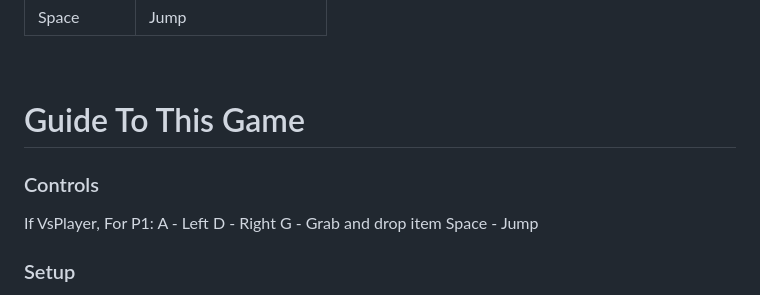
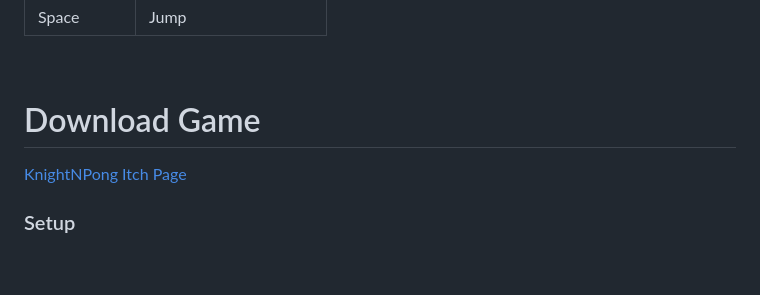
Before and after one commit to TottAditS/AgentZero, a Markdown page: README.md, the part around the change. Drawn GitHub-style; blank space fills up the shorter version.

```diff
--- a/README.md
+++ b/README.md
@@ -63,13 +63,8 @@ The following controls are bound in-game, for gameplay and testing.
 
 <br>
 
-# Guide To This Game
-<h3>Controls</h3>
-If VsPlayer, For P1:
-A - Left
-D - Right
-G - Grab and drop item
-Space - Jump
+# Download Game
+<p width="500px" align="left"><a href="https://tottadits.itch.io/agentzero">KnightNPong Itch Page</p>
 
 <h3>Setup</h3>
 - You dont have to download all of the repository, if you just want to play, just download the folder named "Builded"
```
